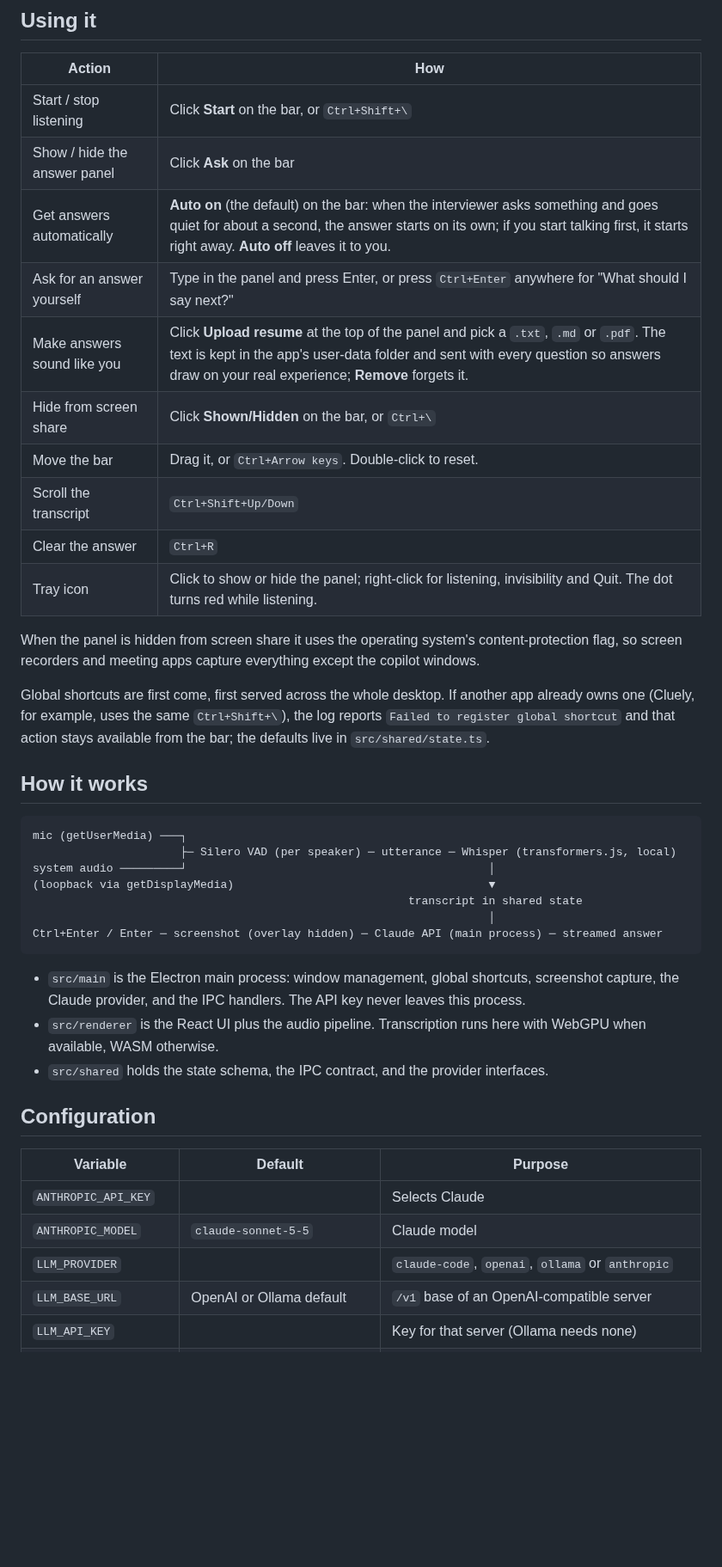
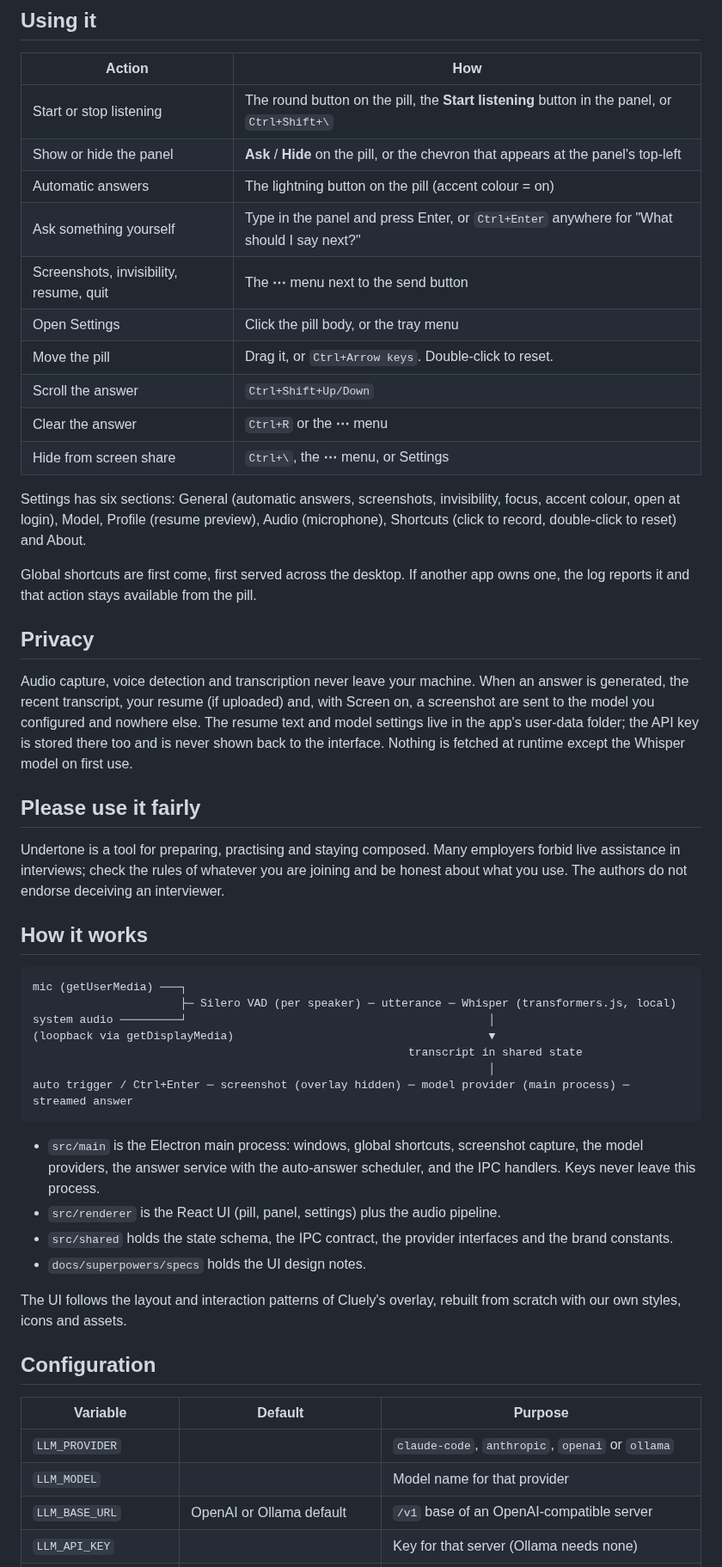
Before and after one commit to saintAdrian7/undertone, a Markdown page: README.md, the part around one of its changes. Shown at 86% size. GitHub-like rendering; blank space fills up the shorter version.

````diff
--- a/README.md
+++ b/README.md
@@ -64,20 +65,28 @@ npm run dist
 
 | Action | How |
 |---|---|
-| Start / stop listening | Click **Start** on the bar, or `Ctrl+Shift+\` |
-| Show / hide the answer panel | Click **Ask** on the bar |
-| Get answers automatically | **Auto on** (the default) on the bar: when the interviewer asks something and goes quiet for about a second, the answer starts on its own; if you start talking first, it starts right away. **Auto off** leaves it to you. |
-| Ask for an answer yourself | Type in the panel and press Enter, or press `Ctrl+Enter` anywhere for "What should I say next?" |
-| Make answers sound like you | Click **Upload resume** at the top of the panel and pick a `.txt`, `.md` or `.pdf`. The text is kept in the app's user-data folder and sent with every question so answers draw on your real experience; **Remove** forgets it. |
-| Hide from screen share | Click **Shown/Hidden** on the bar, or `Ctrl+\` |
-| Move the bar | Drag it, or `Ctrl+Arrow keys`. Double-click to reset. |
-| Scroll the transcript | `Ctrl+Shift+Up/Down` |
-| Clear the answer | `Ctrl+R` |
-| Tray icon | Click to show or hide the panel; right-click for listening, invisibility and Quit. The dot turns red while listening. |
+| Start or stop listening | The round button on the pill, the **Start listening** button in the panel, or `Ctrl+Shift+\` |
+| Show or hide the panel | **Ask** / **Hide** on the pill, or the chevron that appears at the panel's top-left |
+| Automatic answers | The lightning button on the pill (accent colour = on) |
+| Ask something yourself | Type in the panel and press Enter, or `Ctrl+Enter` anywhere for "What should I say next?" |
+| Screenshots, invisibility, resume, quit | The **⋯** menu next to the send button |
+| Open Settings | Click the pill body, or the tray menu |
+| Move the pill | Drag it, or `Ctrl+Arrow keys`. Double-click to reset. |
+| Scroll the answer | `Ctrl+Shift+Up/Down` |
+| Clear the answer | `Ctrl+R` or the **⋯** menu |
+| Hide from screen share | `Ctrl+\`, the **⋯** menu, or Settings |
 
-When the panel is hidden from screen share it uses the operating system's content-protection flag, so screen recorders and meeting apps capture everything except the copilot windows.
+Settings has six sections: General (automatic answers, screenshots, invisibility, focus, accent colour, open at login), Model, Profile (resume preview), Audio (microphone), Shortcuts (click to record, double-click to reset) and About.
 
-Global shortcuts are first come, first served across the whole desktop. If another app already owns one (Cluely, for example, uses the same `Ctrl+Shift+\`), the log reports `Failed to register global shortcut` and that action stays available from the bar; the defaults live in `src/shared/state.ts`.
+Global shortcuts are first come, first served across the desktop. If another app owns one, the log reports it and that action stays available from the pill.
+
+## Privacy
+
+Audio capture, voice detection and transcription never leave your machine. When an answer is generated, the recent transcript, your resume (if uploaded) and, with Screen on, a screenshot are sent to the model you configured and nowhere else. The resume text and model settings live in the app's user-data folder; the API key is stored there too and is never shown back to the interface. Nothing is fetched at runtime except the Whisper model on first use.
+
+## Please use it fairly
+
+Undertone is a tool for preparing, practising and staying composed. Many employers forbid live assistance in interviews; check the rules of whatever you are joining and be honest about what you use. The authors do not endorse deceiving an interviewer.
 
 ## How it works
 
@@ -88,19 +97,21 @@ system audio ─────────┘
 (loopback via getDisplayMedia)                                      ▼
                                                         transcript in shared state
                                                                     │
-Ctrl+Enter / Enter ─ screenshot (overlay hidden) ─ Claude API (main process) ─ streamed answer
+auto trigger / Ctrl+Enter ─ screenshot (overlay hidden) ─ model provider (main process) ─ streamed answer
 ```
 
-- `src/main` is the Electron main process: window management, global shortcuts, screenshot capture, the Claude provider, and the IPC handlers. The API key never leaves this process.
-- `src/renderer` is the React UI plus the audio pipeline. Transcription runs here with WebGPU when available, WASM otherwise.
-- `src/shared` holds the state schema, the IPC contract, and the provider interfaces.
+- `src/main` is the Electron main process: windows, global shortcuts, screenshot capture, the model providers, the answer service with the auto-answer scheduler, and the IPC handlers. Keys never leave this process.
+- `src/renderer` is the React UI (pill, panel, settings) plus the audio pipeline.
+- `src/shared` holds the state schema, the IPC contract, the provider interfaces and the brand constants.
+- `docs/superpowers/specs` holds the UI design notes.
+
+The UI follows the layout and interaction patterns of Cluely's overlay, rebuilt from scratch with our own styles, icons and assets.
 
 ## Configuration
 
 | Variable | Default | Purpose |
 |---|---|---|
-| `ANTHROPIC_API_KEY` | | Selects Claude |
-| `ANTHROPIC_MODEL` | `claude-sonnet-5-5` | Claude model |
-| `LLM_PROVIDER` | | `claude-code`, `openai`, `ollama` or `anthropic` |
+| `LLM_PROVIDER` | | `claude-code`, `anthropic`, `openai` or `ollama` |
+| `LLM_MODEL` | | Model name for that provider |
 | `LLM_BASE_URL` | OpenAI or Ollama default | `/v1` base of an OpenAI-compatible server |
 | `LLM_API_KEY` | | Key for that server (Ollama needs none) |
````
Also changed, not shown: other parts of README.md (+41 -36 lines), docs/screenshots/chat.png (added), docs/screenshots/control.png (added), docs/screenshots/settings.png (added).
